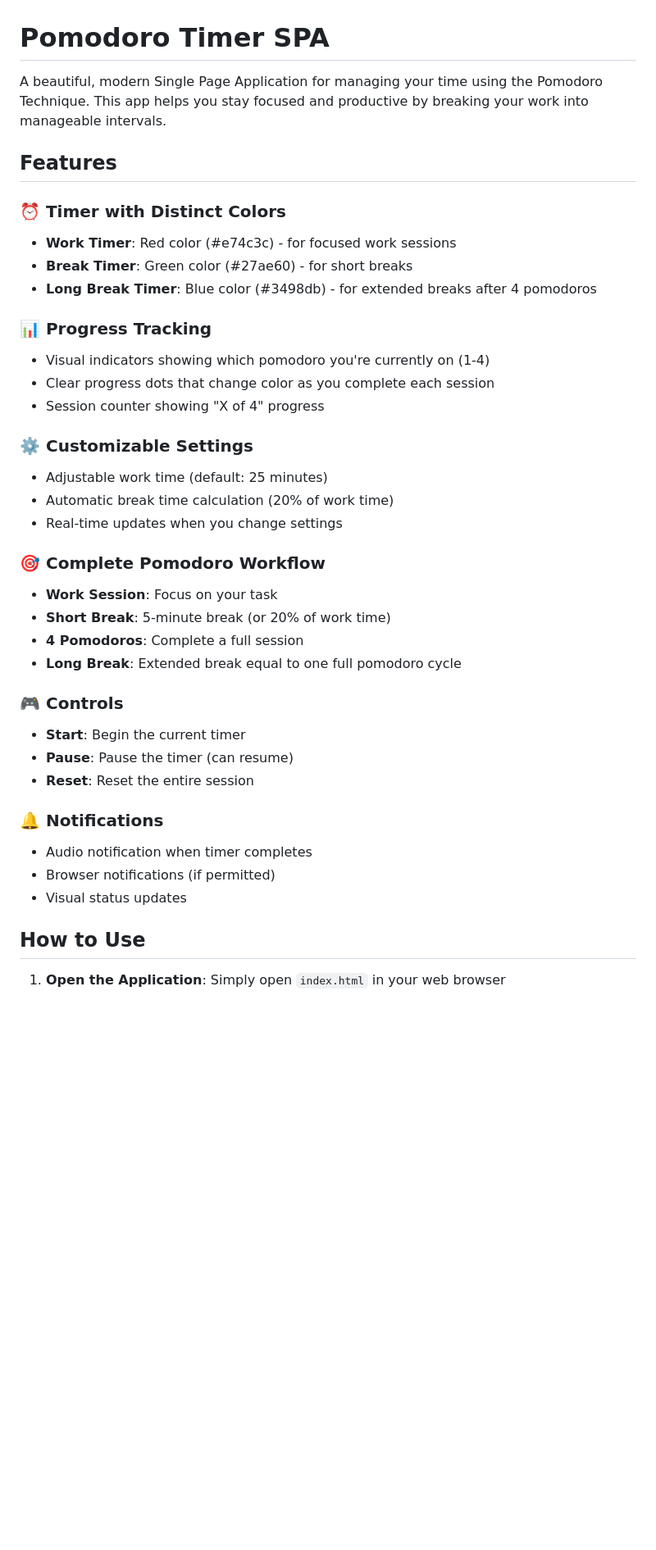
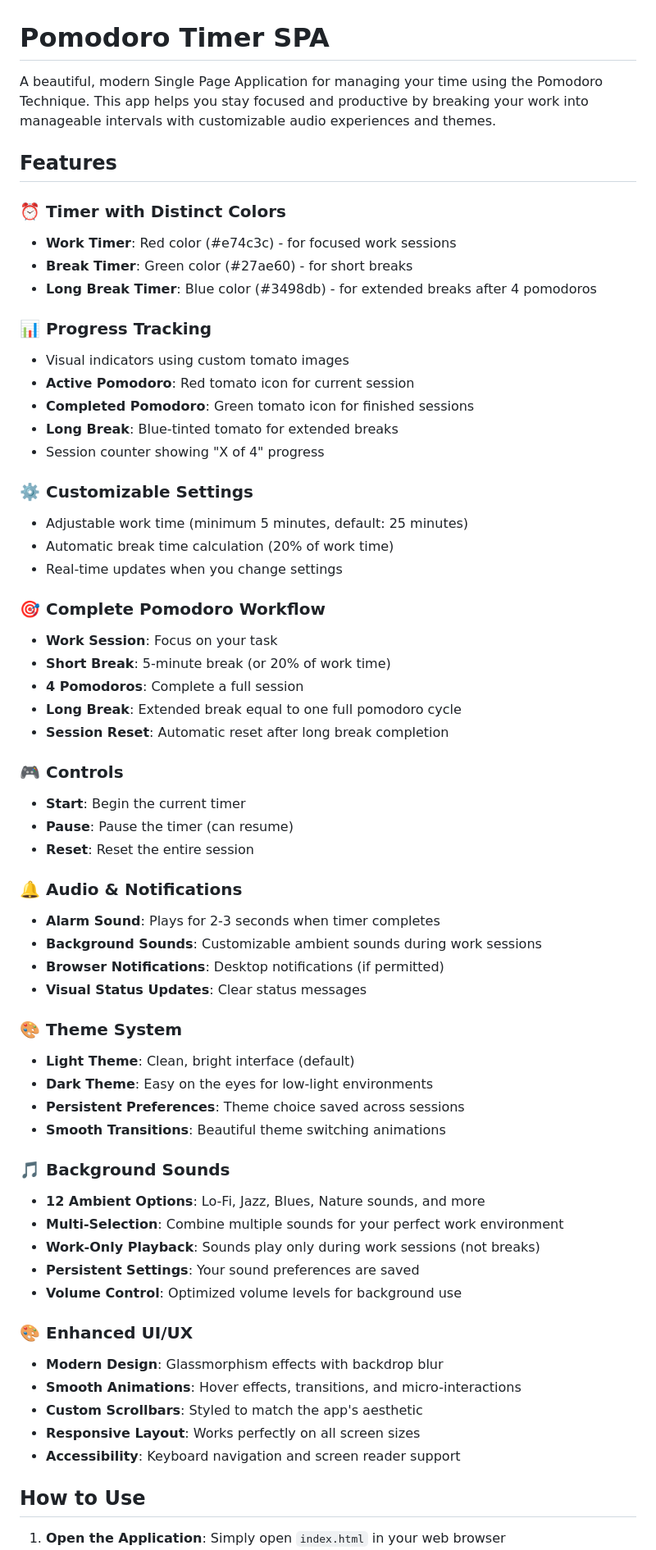
Before and after one commit to SergioAndrade22/pomodoro, a Markdown page: README.md, the part around one of its changes. Shown at 82% size. Drawn GitHub-style; blank space fills up the shorter version.

```diff
--- a/README.md
+++ b/README.md
@@ -1,6 +1,6 @@
 # Pomodoro Timer SPA
 
-A beautiful, modern Single Page Application for managing your time using the Pomodoro Technique. This app helps you stay focused and productive by breaking your work into manageable intervals.
+A beautiful, modern Single Page Application for managing your time using the Pomodoro Technique. This app helps you stay focused and productive by breaking your work into manageable intervals with customizable audio experiences and themes.
 
 ## Features
 
@@ -10,12 +10,14 @@ A beautiful, modern Single Page Application for managing your time using the Pom
 - **Long Break Timer**: Blue color (#3498db) - for extended breaks after 4 pomodoros
 
 ### 📊 Progress Tracking
-- Visual indicators showing which pomodoro you're currently on (1-4)
-- Clear progress dots that change color as you complete each session
+- Visual indicators using custom tomato images
+- **Active Pomodoro**: Red tomato icon for current session
+- **Completed Pomodoro**: Green tomato icon for finished sessions
+- **Long Break**: Blue-tinted tomato for extended breaks
 - Session counter showing "X of 4" progress
 
 ### ⚙️ Customizable Settings
-- Adjustable work time (default: 25 minutes)
+- Adjustable work time (minimum 5 minutes, default: 25 minutes)
 - Automatic break time calculation (20% of work time)
 - Real-time updates when you change settings
 
@@ -24,16 +26,38 @@ A beautiful, modern Single Page Application for managing your time using the Pom
 - **Short Break**: 5-minute break (or 20% of work time)
 - **4 Pomodoros**: Complete a full session
 - **Long Break**: Extended break equal to one full pomodoro cycle
+- **Session Reset**: Automatic reset after long break completion
 
 ### 🎮 Controls
 - **Start**: Begin the current timer
 - **Pause**: Pause the timer (can resume)
 - **Reset**: Reset the entire session
 
-### 🔔 Notifications
-- Audio notification when timer completes
-- Browser notifications (if permitted)
-- Visual status updates
+### 🔔 Audio & Notifications
+- **Alarm Sound**: Plays for 2-3 seconds when timer completes
+- **Background Sounds**: Customizable ambient sounds during work sessions
+- **Browser Notifications**: Desktop notifications (if permitted)
+- **Visual Status Updates**: Clear status messages
+
+### 🎨 Theme System
+- **Light Theme**: Clean, bright interface (default)
+- **Dark Theme**: Easy on the eyes for low-light environments
+- **Persistent Preferences**: Theme choice saved across sessions
+- **Smooth Transitions**: Beautiful theme switching animations
+
+### 🎵 Background Sounds
+- **12 Ambient Options**: Lo-Fi, Jazz, Blues, Nature sounds, and more
+- **Multi-Selection**: Combine multiple sounds for your perfect work environment
+- **Work-Only Playback**: Sounds play only during work sessions (not breaks)
+- **Persistent Settings**: Your sound preferences are saved
+- **Volume Control**: Optimized volume levels for background use
+
+### 🎨 Enhanced UI/UX
+- **Modern Design**: Glassmorphism effects with backdrop blur
+- **Smooth Animations**: Hover effects, transitions, and micro-interactions
+- **Custom Scrollbars**: Styled to match the app's aesthetic
+- **Responsive Layout**: Works perfectly on all screen sizes
+- **Accessibility**: Keyboard navigation and screen reader support
 
 ## How to Use
 
```
Also changed, not shown: other parts of README.md (+66 -9 lines).
